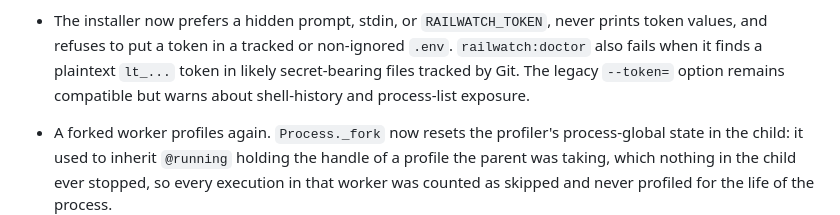
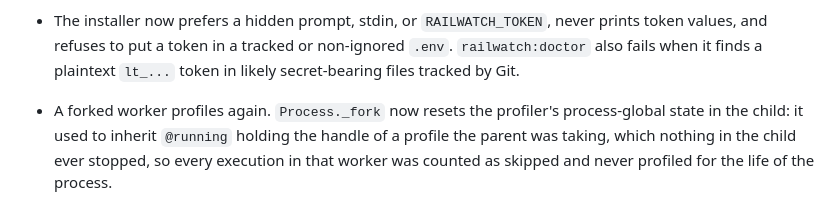
Before and after one commit to Rebulk/railwatch, a Markdown page: CHANGELOG.md, the part around the change. GitHub-like rendering.

Commit message:
Drop stale installer compatibility wording

```diff
--- a/CHANGELOG.md
+++ b/CHANGELOG.md
@@ -676,8 +676,7 @@ First public release.
 - The installer now prefers a hidden prompt, stdin, or `RAILWATCH_TOKEN`, never
   prints token values, and refuses to put a token in a tracked or non-ignored
   `.env`. `railwatch:doctor` also fails when it finds a plaintext `lt_...` token
-  in likely secret-bearing files tracked by Git. The legacy `--token=` option
-  remains compatible but warns about shell-history and process-list exposure.
+  in likely secret-bearing files tracked by Git.
 
 - A forked worker profiles again. `Process._fork` now resets the profiler's
   process-global state in the child: it used to inherit `@running` holding
```
